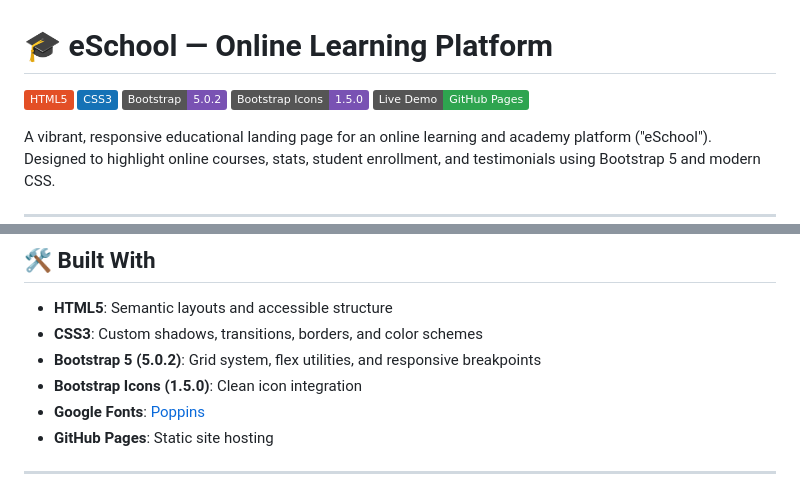
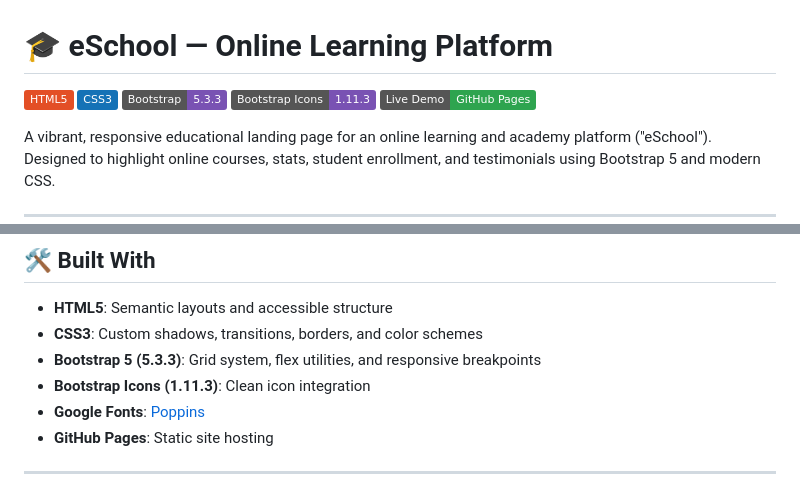
Before and after one commit to tawsifx/e-school, a Markdown page: README.md, 2 parts joined by grey strips. GitHub-like rendering; badges without logos.

Commit message:
docs: update Bootstrap and Icons badges to latest versions

```diff
--- a/README.md
+++ b/README.md
@@ -2,8 +2,8 @@
 
 [![HTML5](https://img.shields.io/badge/HTML5-E34F26?style=flat&logo=html5&logoColor=white)](https://developer.mozilla.org/en-US/docs/Web/HTML)
 [![CSS3](https://img.shields.io/badge/CSS3-1572B6?style=flat&logo=css3&logoColor=white)](https://developer.mozilla.org/en-US/docs/Web/CSS)
-[![Bootstrap 5](https://img.shields.io/badge/Bootstrap-5.0.2-7952B3?style=flat&logo=bootstrap&logoColor=white)](https://getbootstrap.com/)
-[![Bootstrap Icons](https://img.shields.io/badge/Bootstrap_Icons-1.5.0-7952B3?style=flat&logo=bootstrap)](https://icons.getbootstrap.com/)
+[![Bootstrap 5](https://img.shields.io/badge/Bootstrap-5.3.3-7952B3?style=flat&logo=bootstrap&logoColor=white)](https://getbootstrap.com/)
+[![Bootstrap Icons](https://img.shields.io/badge/Bootstrap_Icons-1.11.3-7952B3?style=flat&logo=bootstrap)](https://icons.getbootstrap.com/)
 [![Live Demo](https://img.shields.io/badge/Live_Demo-GitHub_Pages-2ea44f?style=flat&logo=github)](https://tawsifx.github.io/e-school/)
 
 A vibrant, responsive educational landing page for an online learning and academy platform ("eSchool"). Designed to highlight online courses, stats, student enrollment, and testimonials using Bootstrap 5 and modern CSS.
@@ -32,8 +32,8 @@ Experience the live website on GitHub Pages:
 
 - **HTML5**: Semantic layouts and accessible structure
 - **CSS3**: Custom shadows, transitions, borders, and color schemes
-- **Bootstrap 5 (5.0.2)**: Grid system, flex utilities, and responsive breakpoints
-- **Bootstrap Icons (1.5.0)**: Clean icon integration
+- **Bootstrap 5 (5.3.3)**: Grid system, flex utilities, and responsive breakpoints
+- **Bootstrap Icons (1.11.3)**: Clean icon integration
 - **Google Fonts**: [Poppins](https://fonts.google.com/specimen/Poppins)
 - **GitHub Pages**: Static site hosting
 
```
